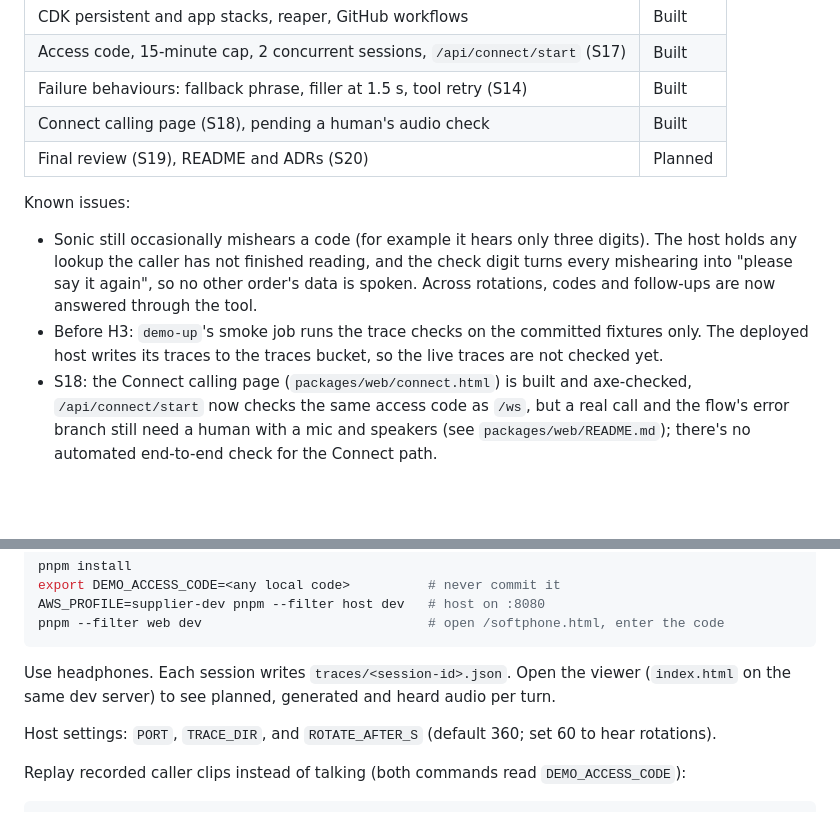
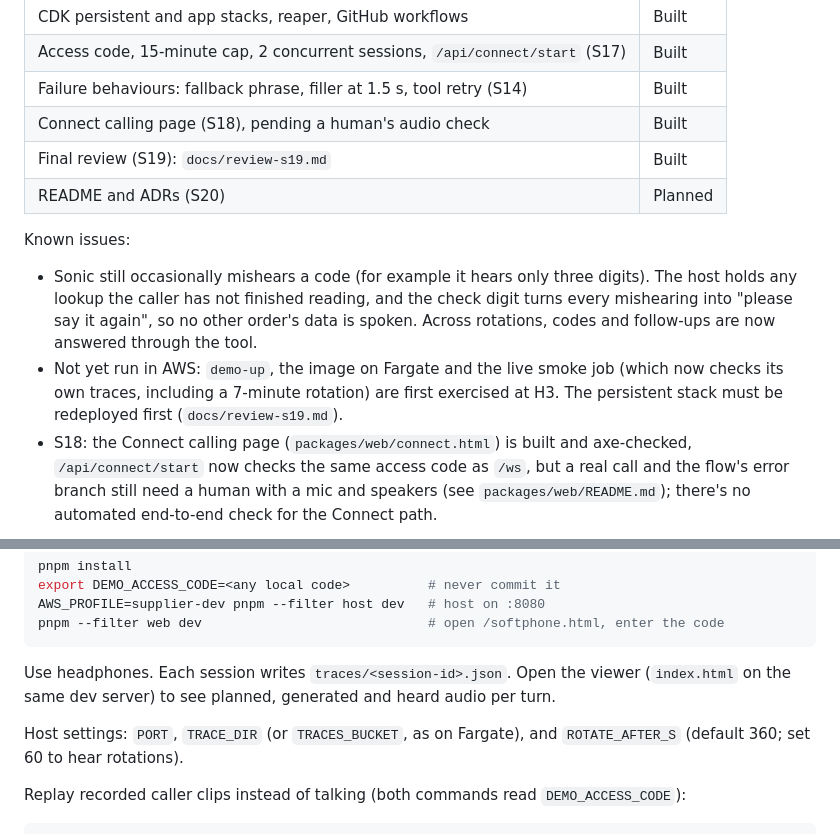
Before and after one commit to gpazevedo/supplier-line, a Markdown page: README.md, 2 parts joined by grey strips. Drawn GitHub-style; blank space fills up the shorter version.

Commit message:
S19: review reflects the fixes as built; README status
Co-Authored-By: Claude Opus 5.5 <noreply@anthropic.com>

```diff
--- a/README.md
+++ b/README.md
@@ -18,12 +18,13 @@ A caller says a code such as "P O one zero four eight two". The agent looks it u
 | Access code, 15-minute cap, 2 concurrent sessions, `/api/connect/start` (S17) | Built   |
 | Failure behaviours: fallback phrase, filler at 1.5 s, tool retry (S14)        | Built   |
 | Connect calling page (S18), pending a human's audio check                     | Built   |
-| Final review (S19), README and ADRs (S20)                                     | Planned |
+| Final review (S19): `docs/review-s19.md`                                      | Built   |
+| README and ADRs (S20)                                                         | Planned |
 
 Known issues:
 
 - Sonic still occasionally mishears a code (for example it hears only three digits). The host holds any lookup the caller has not finished reading, and the check digit turns every mishearing into "please say it again", so no other order's data is spoken. Across rotations, codes and follow-ups are now answered through the tool.
-- Before H3: `demo-up`'s smoke job runs the trace checks on the committed fixtures only. The deployed host writes its traces to the traces bucket, so the live traces are not checked yet.
+- Not yet run in AWS: `demo-up`, the image on Fargate and the live smoke job (which now checks its own traces, including a 7-minute rotation) are first exercised at H3. The persistent stack must be redeployed first (`docs/review-s19.md`).
 - S18: the Connect calling page (`packages/web/connect.html`) is built and axe-checked, `/api/connect/start` now checks the same access code as `/ws`, but a real call and the flow's error branch still need a human with a mic and speakers (see `packages/web/README.md`); there's no automated end-to-end check for the Connect path.
 
 ## Run it locally
@@ -39,7 +40,7 @@ pnpm --filter web dev                             # open /softphone.html, enter
 
 Use headphones. Each session writes `traces/<session-id>.json`. Open the viewer (`index.html` on the same dev server) to see planned, generated and heard audio per turn.
 
-Host settings: `PORT`, `TRACE_DIR`, and `ROTATE_AFTER_S` (default 360; set 60 to hear rotations).
+Host settings: `PORT`, `TRACE_DIR` (or `TRACES_BUCKET`, as on Fargate), and `ROTATE_AFTER_S` (default 360; set 60 to hear rotations).
 
 Replay recorded caller clips instead of talking (both commands read `DEMO_ACCESS_CODE`):
 
```
Also changed, not shown: docs/review-s19.md (+15 -15 lines).
